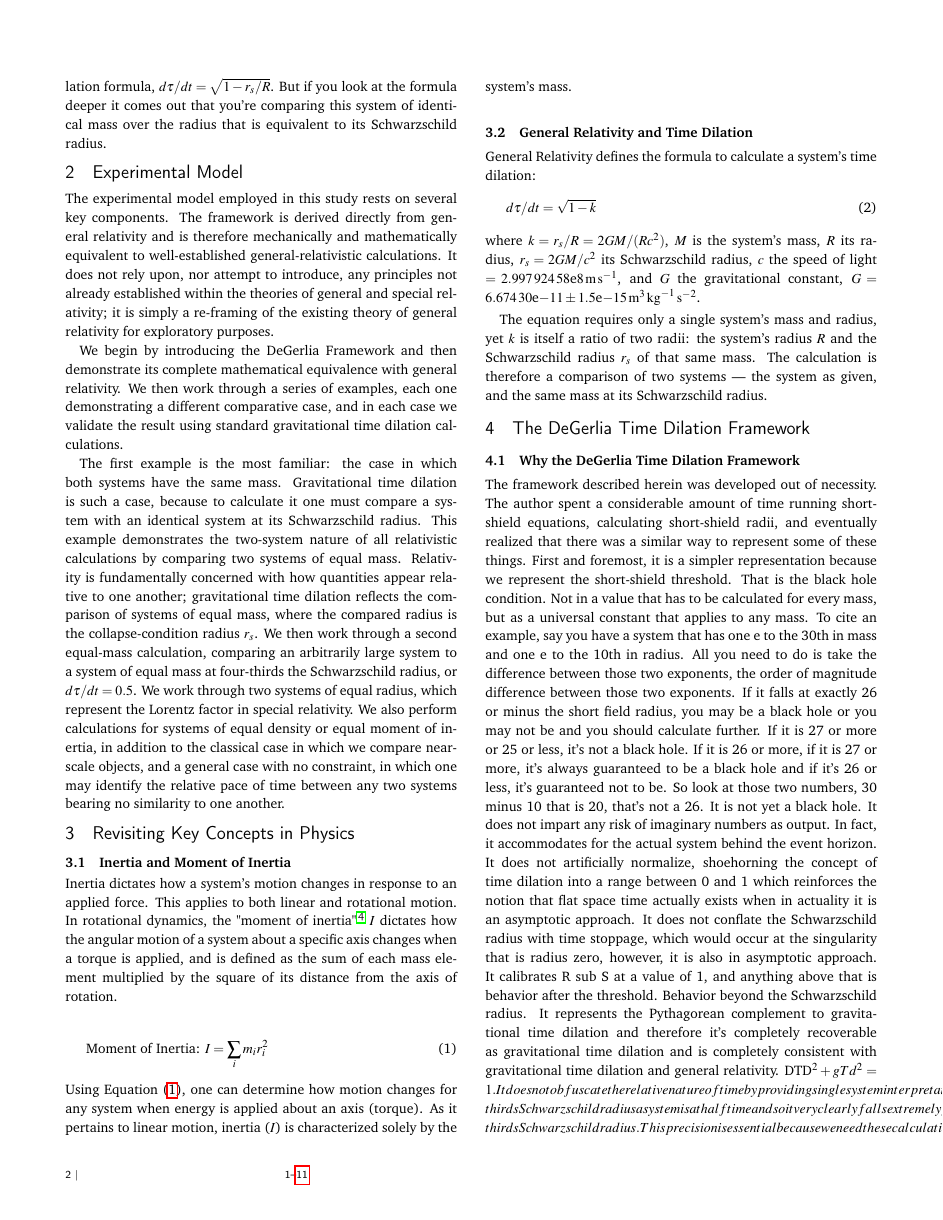
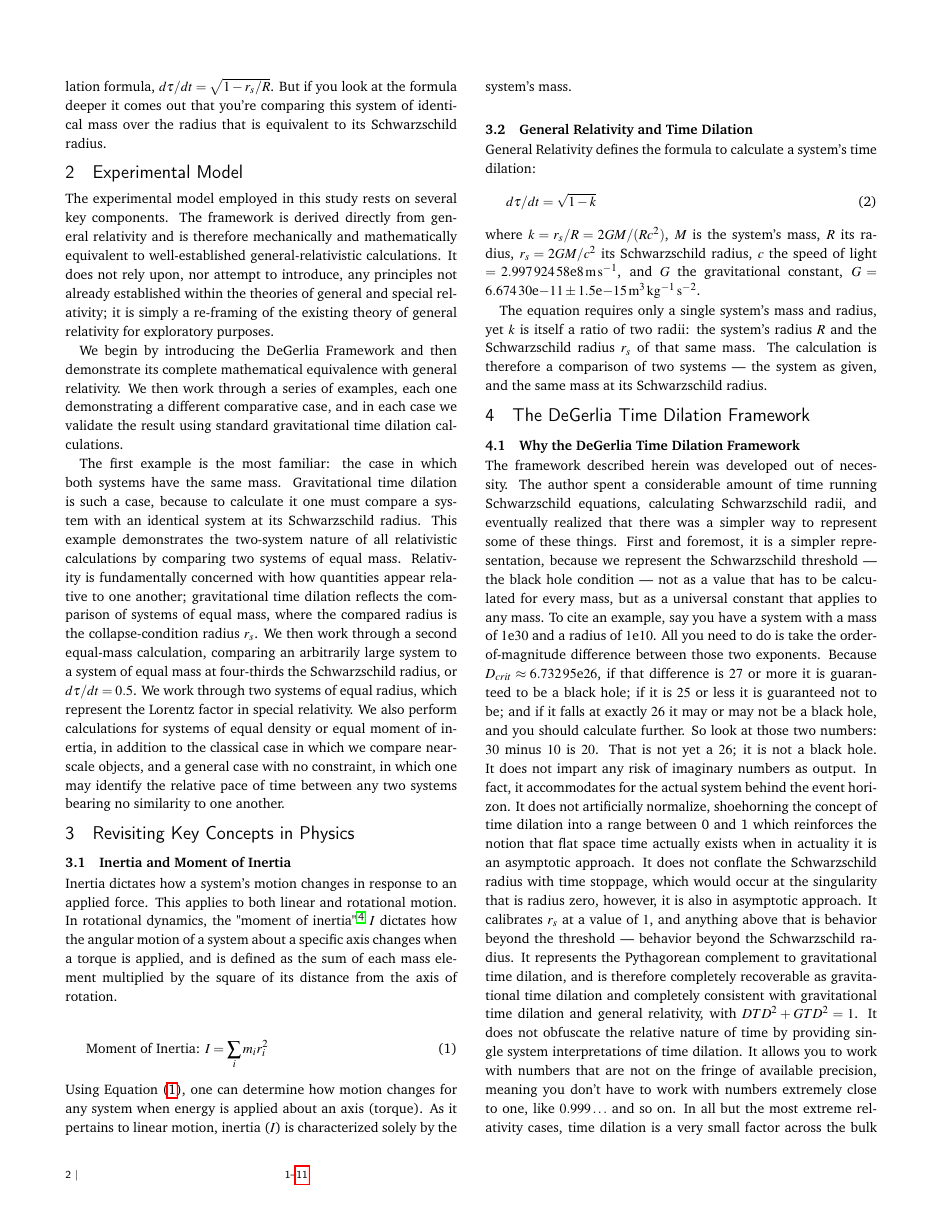
Before and after one commit to denverdata/academic_InertialRelativity_STE_cases, a LaTeX document (latex/master.tex): page 2 of 11. Compiled offline with pdfLaTeX.

Commit message:
Refine DeGerlia Time Dilation Framework section: Improve clarity, correct terminology, and enhance precision in explanations

```diff
--- a/latex/master.tex
+++ b/latex/master.tex
@@ -197,15 +197,15 @@ The equation requires only a single system's mass and radius, yet $k$ is itself
 \section{The DeGerlia Time Dilation Framework}
 
 \subsection{Why the DeGerlia Time Dilation Framework}
-The framework described herein was developed out of necessity. The author spent a considerable amount of time running short-shield equations, calculating short-shield radii, and eventually realized that there was a similar way to represent some of these things.
-First and foremost, it is a simpler representation because we represent the short-shield threshold. That is the black hole condition. Not in a value that has to be calculated for every mass, but as a universal constant that applies to any mass. To cite an example, say you have a system that has one e to the 30th in mass and one e to the 10th in radius. All you need to do is take the difference between those two exponents, the order of magnitude difference between those two exponents. If it falls at exactly 26 or minus the short field radius, you may be a black hole or you may not be and you should calculate further. If it is 27 or more or 25 or less, it's not a black hole. If it is 26 or more, if it is 27 or more, it's always guaranteed to be a black hole and if it's 26 or less, it's guaranteed not to be. So look at those two numbers, 30 minus 10 that is 20, that's not a 26. It is not yet a black hole.
+The framework described herein was developed out of necessity. The author spent a considerable amount of time running Schwarzschild equations, calculating Schwarzschild radii, and eventually realized that there was a simpler way to represent some of these things.
+First and foremost, it is a simpler representation, because we represent the Schwarzschild threshold --- the black hole condition --- not as a value that has to be calculated for every mass, but as a universal constant that applies to any mass. To cite an example, say you have a system with a mass of $\num{1e30}$ and a radius of $\num{1e10}$. All you need to do is take the order-of-magnitude difference between those two exponents. Because $D_{crit} \approx \num{6.73295e26}$, if that difference is $27$ or more it is guaranteed to be a black hole; if it is $25$ or less it is guaranteed not to be; and if it falls at exactly $26$ it may or may not be a black hole, and you should calculate further. So look at those two numbers: $30$ minus $10$ is $20$. That is not yet a $26$; it is not a black hole.
 It does not impart any risk of imaginary numbers as output. In fact, it accommodates for the actual system behind the event horizon.
 It does not artificially normalize, shoehorning the concept of time dilation into a range between 0 and 1 which reinforces the notion that flat space time actually exists when in actuality it is an asymptotic approach.
 It does not conflate the Schwarzschild radius with time stoppage, which would occur at the singularity that is radius zero, however, it is also in asymptotic approach.
-It calibrates R sub S at a value of 1, and anything above that is behavior after the threshold. Behavior beyond the Schwarzschild radius.
-It represents the Pythagorean complement to gravitational time dilation and therefore it's completely recoverable as gravitational time dilation and is completely consistent with gravitational time dilation and general relativity. DTD^2 + gTd^2 = 1.
+It calibrates $r_{s}$ at a value of $1$, and anything above that is behavior beyond the threshold --- behavior beyond the Schwarzschild radius.
+It represents the Pythagorean complement to gravitational time dilation, and is therefore completely recoverable as gravitational time dilation and completely consistent with gravitational time dilation and general relativity, with $DTD^2 + GTD^2 = 1$.
 It does not obfuscate the relative nature of time by providing single system interpretations of time dilation.
-It allows you to work with numbers that are not on the fringe of available precision, meaning you don't have to work with giant sets of extremely small numbers, I'm sorry, numbers extremely close to one, like 0.000, I'm sorry, 0.999 and so on. But if you're looking for all but extreme relativity cases that at four-thirds Schwarzschild radius a system is at half time and so it very clearly falls extremely fast and the bulk of the region where time dilation or the bulk of the region that you would measure time dilation in is very little, it's very little of a factor. Only in those extreme cases do you even see numbers that make it to like a point five at four-thirds Schwarzschild radius. This precision is essential because we need these calculations to work with things like GPS satellites or international space stations or more complex communications. This framework allows you to work across a range of numbers that spans approaching zero to approaching infinity. With all the necessary precision you might need over the entire continuum.
+It allows you to work with numbers that are not on the fringe of available precision, meaning you don't have to work with numbers extremely close to one, like $0.999\ldots$ and so on. In all but the most extreme relativity cases, time dilation is a very small factor across the bulk of the region in which it would be measured. Only in extreme cases do you see values that reach something like $0.5$; at four-thirds the Schwarzschild radius a system is at half time, so it falls off extremely fast. This precision is essential because we need these calculations to work for applications like GPS satellites, the International Space Station, and more complex communications. This framework allows you to work across a range of numbers spanning approaching zero to approaching infinity, with all the precision you might need over the entire continuum.
 
 \subsection{Definitions used within the DeGerlia Time Dilation Framework}
 
```
Also changed, not shown: latex/master.pdf, latex/master.tex (8 more changed lines).
